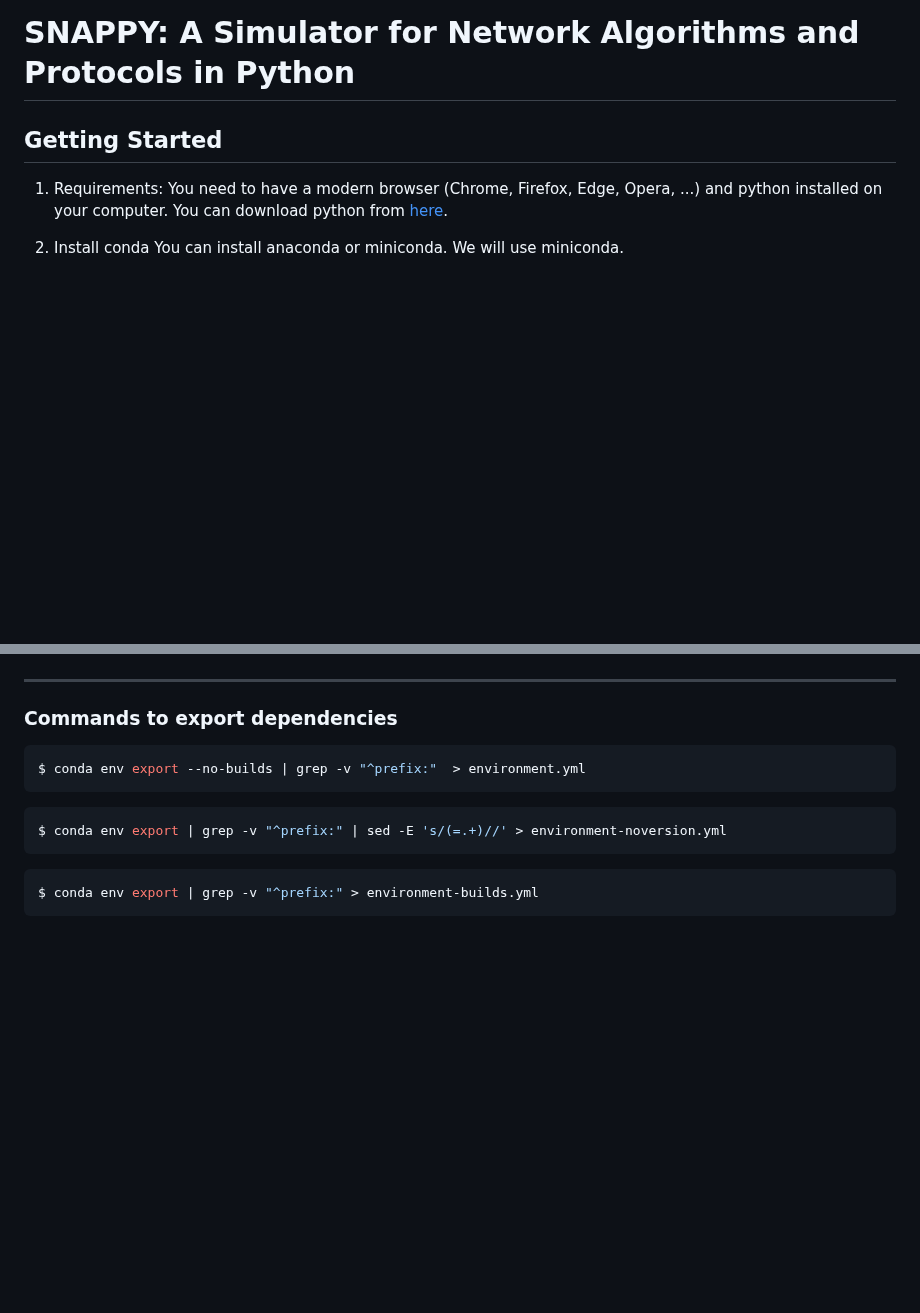
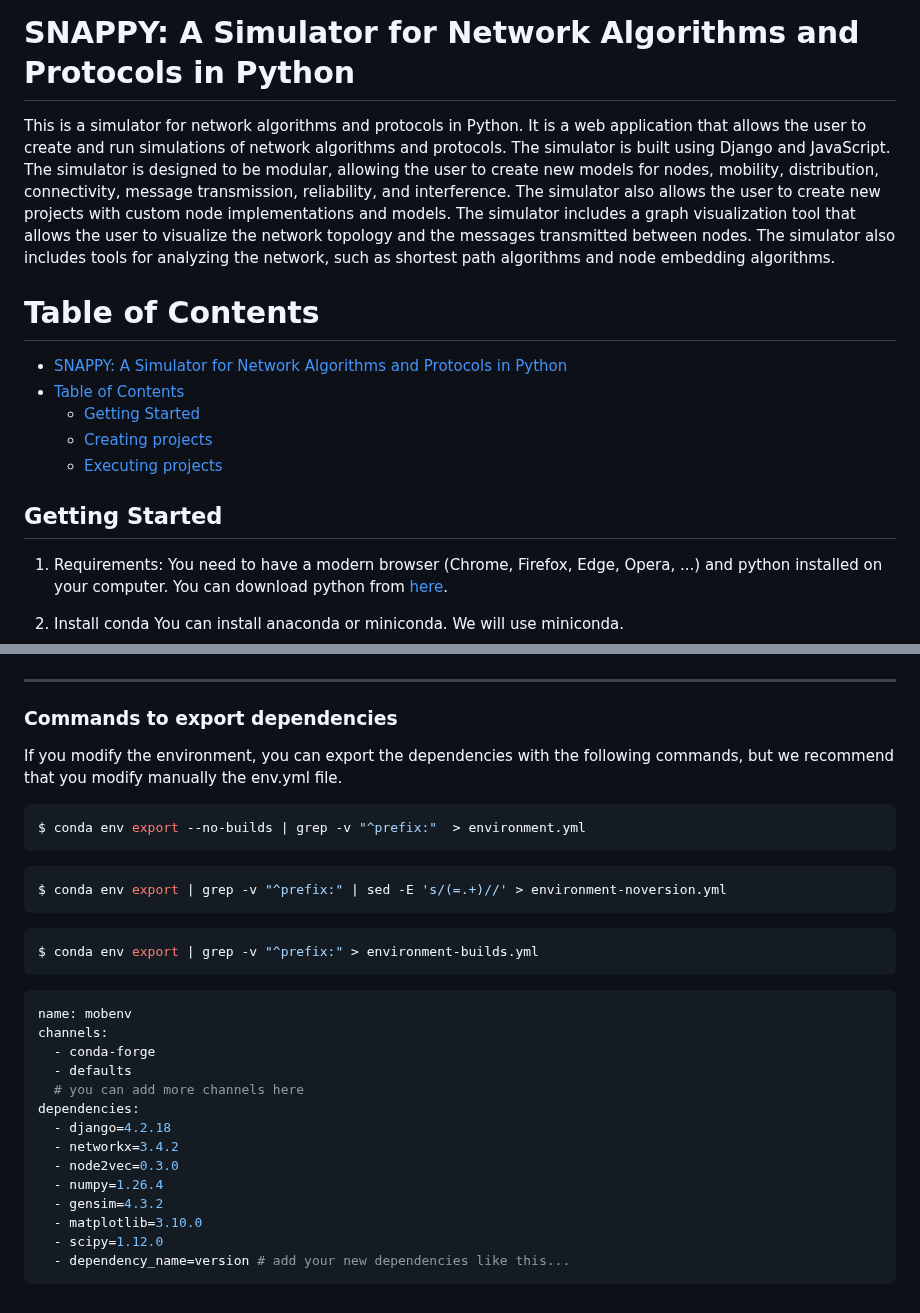
Before and after one commit to bps90/snapai, a Markdown page: README.md, 2 parts joined by grey strips. GitHub-like rendering; blank space fills up the shorter version.

````diff
--- a/README.md
+++ b/README.md
@@ -1,4 +1,14 @@
 # SNAPPY: A Simulator for Network Algorithms and Protocols in Python
+
+This is a simulator for network algorithms and protocols in Python. It is a web application that allows the user to create and run simulations of network algorithms and protocols. The simulator is built using Django and JavaScript. The simulator is designed to be modular, allowing the user to create new models for nodes, mobility, distribution, connectivity, message transmission, reliability, and interference. The simulator also allows the user to create new projects with custom node implementations and models. The simulator includes a graph visualization tool that allows the user to visualize the network topology and the messages transmitted between nodes. The simulator also includes tools for analyzing the network, such as shortest path algorithms and node embedding algorithms.
+
+# Table of Contents
+
+- [SNAPPY: A Simulator for Network Algorithms and Protocols in Python](#snappy-a-simulator-for-network-algorithms-and-protocols-in-python)
+- [Table of Contents](#table-of-contents)
+  - [Getting Started](#getting-started)
+  - [Creating projects](#creating-projects)
+  - [Executing projects](#executing-projects)
 
 ## Getting Started
 
@@ -177,7 +187,10 @@ $ python manage.py runserver
 ![alt text](docs/imgs/tutorial-5.jpeg)
 
 ---
+
+
 ### Commands to export dependencies
+If you modify the environment, you can export the dependencies with the following commands, but we recommend that you modify manually the env.yml file.
 
 ```bash
 $ conda env export --no-builds | grep -v "^prefix:"  > environment.yml
@@ -188,3 +201,19 @@ $ conda env export | grep -v "^prefix:" | sed -E 's/(=.+)//' > environment-nover
 ```bash
 $ conda env export | grep -v "^prefix:" > environment-builds.yml
 ```
+```yml
+name: mobenv
+channels:
+  - conda-forge
+  - defaults
+  # you can add more channels here
+dependencies:
+  - django=4.2.18
+  - networkx=3.4.2
+  - node2vec=0.3.0
+  - numpy=1.26.4
+  - gensim=4.3.2
+  - matplotlib=3.10.0
+  - scipy=1.12.0
+  - dependency_name=version # add your new dependencies like this...
+```
````
Also changed, not shown: other parts of README.md (+3 -3 lines).
